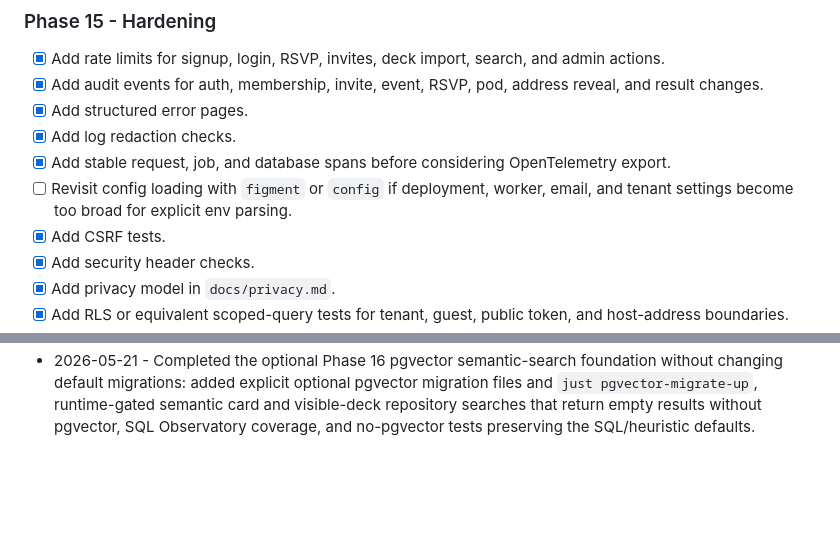
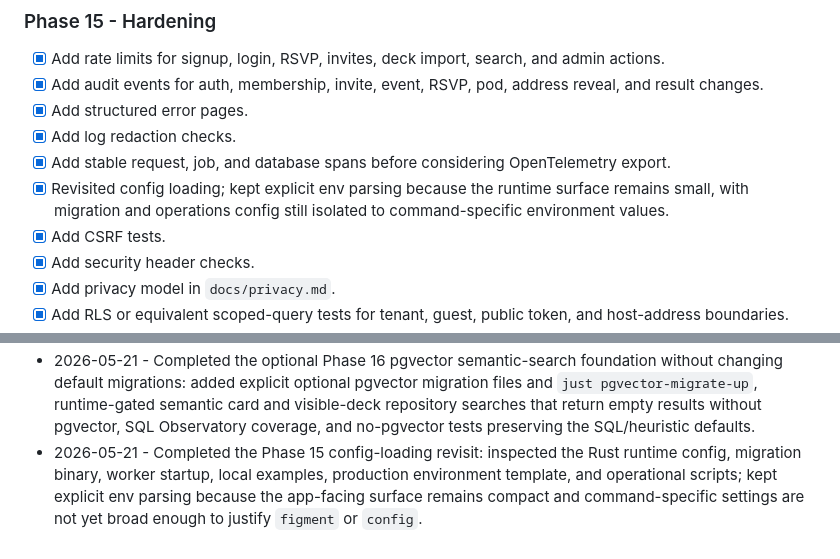
Before and after one commit to dunamismax/Pod-Tracker, a Markdown page: BUILD.md, 2 parts joined by grey strips. GitHub-like rendering; blank space fills up the shorter version.

Commit message:
Complete config loading revisit

```diff
--- a/BUILD.md
+++ b/BUILD.md
@@ -502,9 +502,9 @@ state where documented verification passes on a clean checkout.
 - [x] Add log redaction checks.
 - [x] Add stable request, job, and database spans before considering
       OpenTelemetry export.
-- [ ] Revisit config loading with `figment` or `config` if deployment,
-      worker, email, and tenant settings become too broad for explicit env
-      parsing.
+- [x] Revisited config loading; kept explicit env parsing because the
+      runtime surface remains small, with migration and operations config
+      still isolated to command-specific environment values.
 - [x] Add CSRF tests.
 - [x] Add security header checks.
 - [x] Add privacy model in `docs/privacy.md`.
@@ -823,3 +823,9 @@ Trust current primary docs over this file.
   semantic card and visible-deck repository searches that return empty
   results without pgvector, SQL Observatory coverage, and no-pgvector
   tests preserving the SQL/heuristic defaults.
+- 2026-05-21 - Completed the Phase 15 config-loading revisit: inspected
+  the Rust runtime config, migration binary, worker startup, local
+  examples, production environment template, and operational scripts; kept
+  explicit env parsing because the app-facing surface remains compact and
+  command-specific settings are not yet broad enough to justify `figment`
+  or `config`.
```
Also changed, not shown: README.md (+2 -1 lines).
